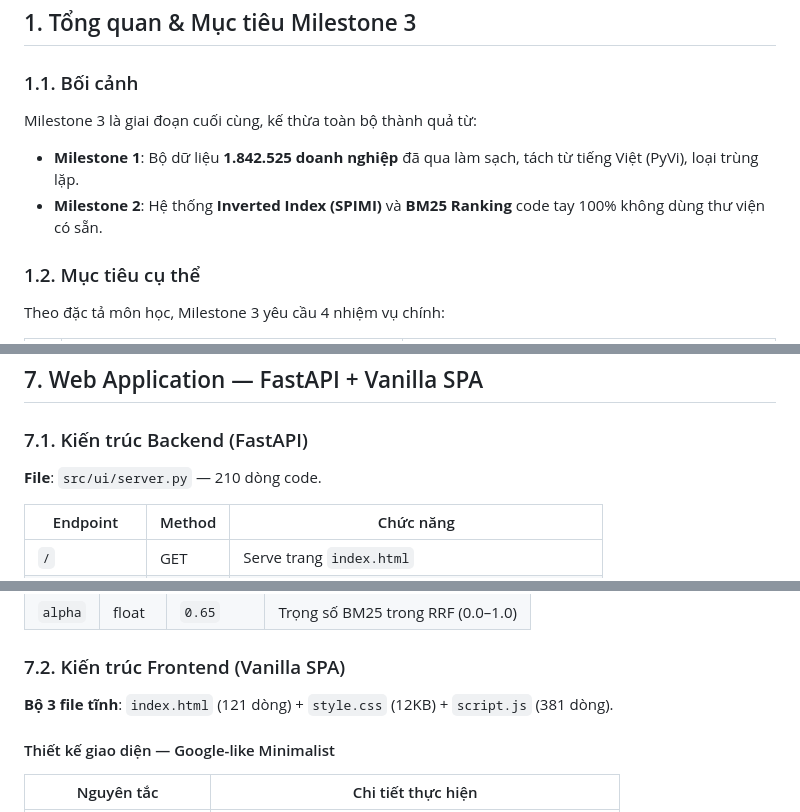
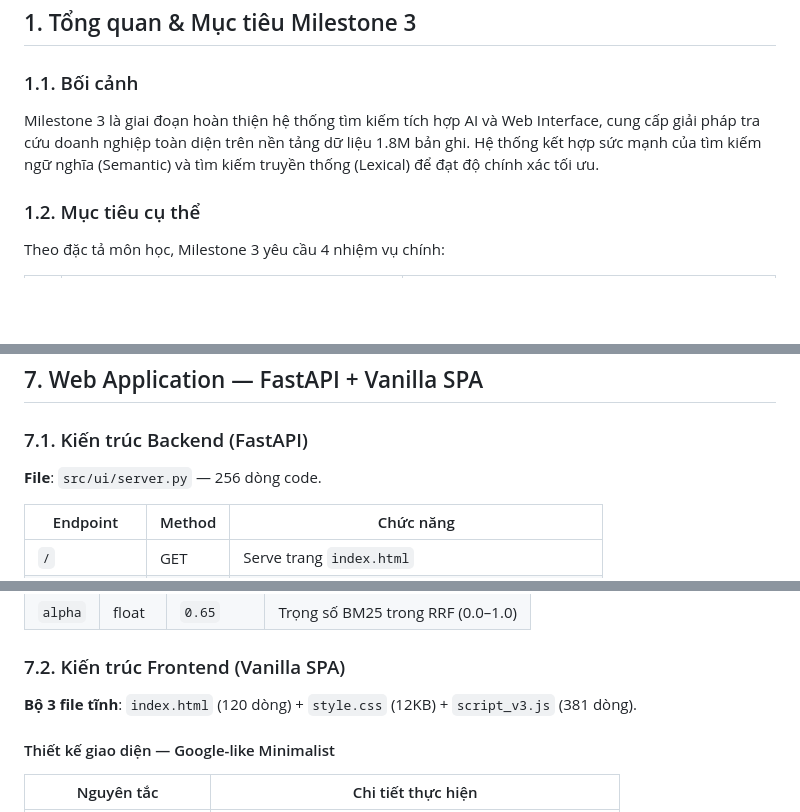
Before and after one commit to SEG301/OverFitting, a Markdown page: docs/Milestone3_Report.md, 3 parts joined by grey strips. Drawn GitHub-style; blank space fills up the shorter version.

```diff
--- a/docs/Milestone3_Report.md
+++ b/docs/Milestone3_Report.md
@@ -28,10 +28,7 @@
 
 ### 1.1. Bối cảnh
 
-Milestone 3 là giai đoạn cuối cùng, kế thừa toàn bộ thành quả từ:
-
-- **Milestone 1**: Bộ dữ liệu **1.842.525 doanh nghiệp** đã qua làm sạch, tách từ tiếng Việt (PyVi), loại trùng lặp.
-- **Milestone 2**: Hệ thống **Inverted Index (SPIMI)** và **BM25 Ranking** code tay 100% không dùng thư viện có sẵn.
+Milestone 3 là giai đoạn hoàn thiện hệ thống tìm kiếm tích hợp AI và Web Interface, cung cấp giải pháp tra cứu doanh nghiệp toàn diện trên nền tảng dữ liệu 1.8M bản ghi. Hệ thống kết hợp sức mạnh của tìm kiếm ngữ nghĩa (Semantic) và tìm kiếm truyền thống (Lexical) để đạt độ chính xác tối ưu.
 
 ### 1.2. Mục tiêu cụ thể
 
@@ -369,7 +358,7 @@ if len(postings) > MAX_POSTINGS_PER_TERM:
 
 ### 7.1. Kiến trúc Backend (FastAPI)
 
-**File**: `src/ui/server.py` — 210 dòng code.
+**File**: `src/ui/server.py` — 256 dòng code.
 
 | Endpoint        | Method | Chức năng                                              |
 | --------------- | ------ | -------------------------------------------------------- |
@@ -389,7 +378,7 @@ if len(postings) > MAX_POSTINGS_PER_TERM:
 
 ### 7.2. Kiến trúc Frontend (Vanilla SPA)
 
-**Bộ 3 file tĩnh**: `index.html` (121 dòng) + `style.css` (12KB) + `script.js` (381 dòng).
+**Bộ 3 file tĩnh**: `index.html` (120 dòng) + `style.css` (12KB) + `script_v3.js` (381 dòng).
 
 #### Thiết kế giao diện — Google-like Minimalist
 
```
Also changed, not shown: other parts of docs/Milestone3_Report.md (+16 -27 lines).
